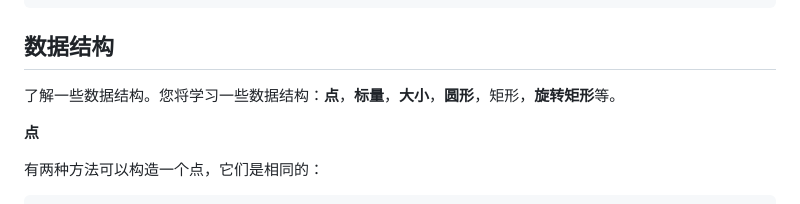
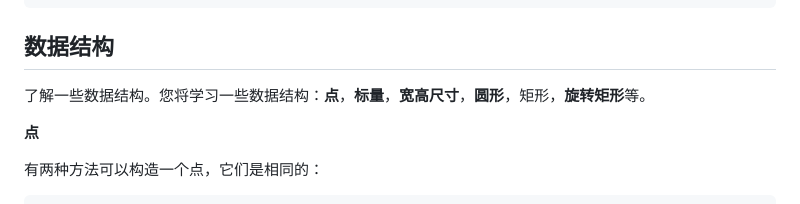
Before and after one commit to moqi-y/openCV.js-doc-zh, a Markdown page: docs/README.md, the part around the change. GitHub-like rendering.

Commit message:
style：调整样式

```diff
--- a/docs/README.md
+++ b/docs/README.md
@@ -789,7 +789,7 @@ maskInv.delete(); imgBg.delete(); imgFg.delete(); sum.delete();
 
 ## 数据结构
 
-了解一些数据结构。您将学习一些数据结构：**点**，**标量**，**大小**，**圆形**，矩形，**旋转矩形**等。
+了解一些数据结构。您将学习一些数据结构：**点**，**标量**，**宽高尺寸**，**圆形**，矩形，**旋转矩形**等。
 
 **点**
 
```
